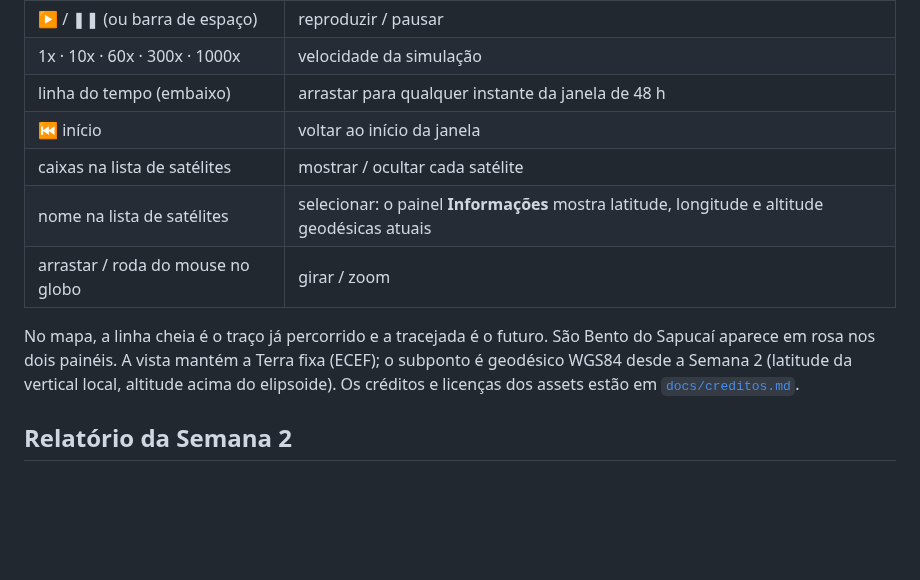
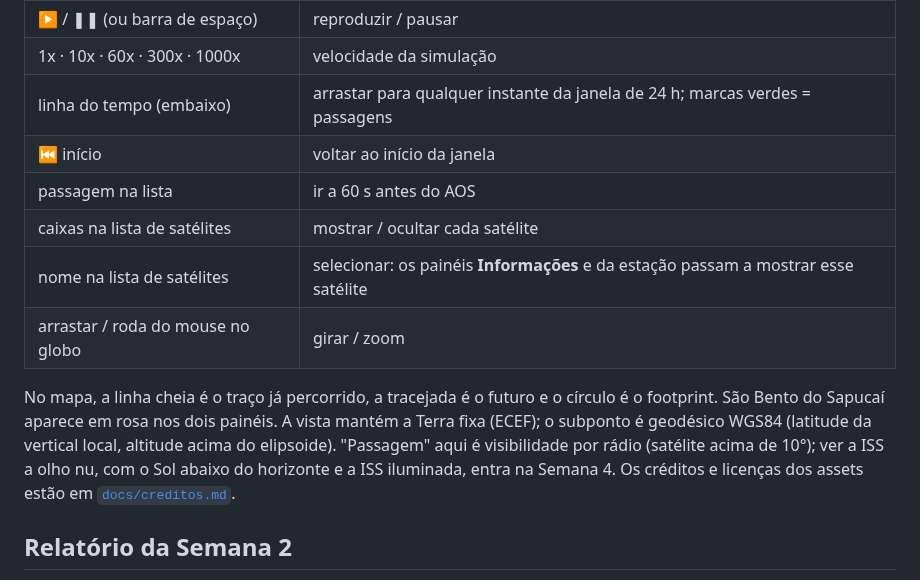
Before and after one commit to RenatodaCostaSantos/satellite_constelation_simulation, a Markdown page: README.md, the part around one of its changes. Rendered like a GitHub page; blank space fills up the shorter version.

```diff
--- a/README.md
+++ b/README.md
@@ -93,16 +113,19 @@ e gere a demo de novo. O viewer lê quantos satélites houver na cena (testado c
 |---|---|
 | ▶ / ❚❚ (ou barra de espaço) | reproduzir / pausar |
 | 1x · 10x · 60x · 300x · 1000x | velocidade da simulação |
-| linha do tempo (embaixo) | arrastar para qualquer instante da janela de 48 h |
+| linha do tempo (embaixo) | arrastar para qualquer instante da janela de 24 h; marcas verdes = passagens |
 | ⏮ início | voltar ao início da janela |
+| passagem na lista | ir a 60 s antes do AOS |
 | caixas na lista de satélites | mostrar / ocultar cada satélite |
-| nome na lista de satélites | selecionar: o painel **Informações** mostra latitude, longitude e altitude geodésicas atuais |
+| nome na lista de satélites | selecionar: os painéis **Informações** e da estação passam a mostrar esse satélite |
 | arrastar / roda do mouse no globo | girar / zoom |
 
-No mapa, a linha cheia é o traço já percorrido e a tracejada é o futuro. São Bento do Sapucaí
-aparece em rosa nos dois painéis. A vista mantém a Terra fixa (ECEF); o subponto é geodésico
-WGS84 desde a Semana 2 (latitude da vertical local, altitude acima do elipsoide). Os créditos e
-licenças dos assets estão em [`docs/creditos.md`](docs/creditos.md).
+No mapa, a linha cheia é o traço já percorrido, a tracejada é o futuro e o círculo é o footprint.
+São Bento do Sapucaí aparece em rosa nos dois painéis. A vista mantém a Terra fixa (ECEF); o
+subponto é geodésico WGS84 (latitude da vertical local, altitude acima do elipsoide). "Passagem"
+aqui é visibilidade por rádio (satélite acima de 10°); ver a ISS a olho nu, com o Sol abaixo do
+horizonte e a ISS iluminada, entra na Semana 4. Os créditos e licenças dos assets estão em
+[`docs/creditos.md`](docs/creditos.md).
 
 ## Relatório da Semana 2
 
```
Also changed, not shown: other parts of README.md (+32 -12 lines), docs/adr/0001-arquitetura.md (+30 -5 lines), docs/img/demo.png, 6 other files.
